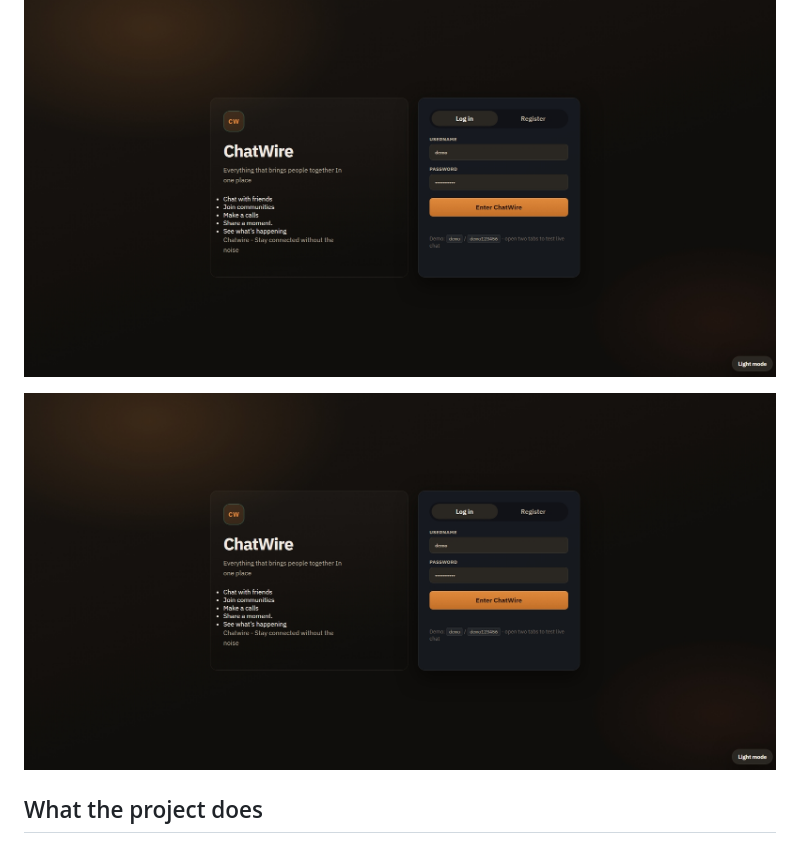
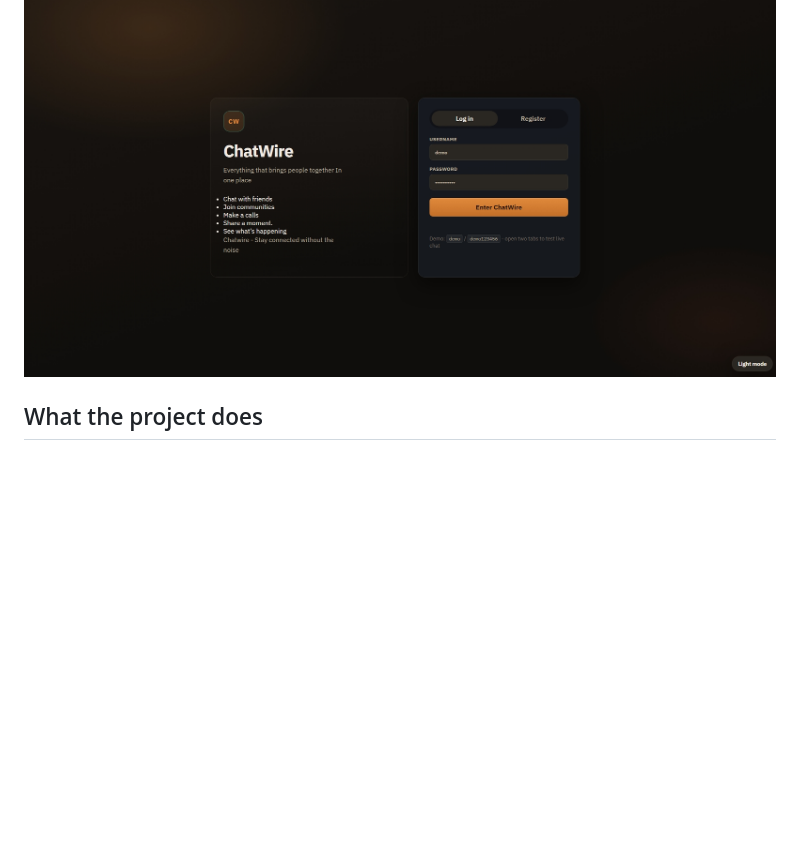
Before and after one commit to code-by-panashe-sanyanga/ChatWire, a Markdown page: README.md, the part around the change. GitHub-like rendering; blank space fills up the shorter version.

```diff
--- a/README.md
+++ b/README.md
@@ -7,7 +7,7 @@ with Flask-SocketIO.
 
 ![Login](screenshots/Screenshot_19-8-2026_144544_chat-wire-production.up.railway.app.jpeg)
 
-![Chat room](screenshots/Screenshot_19-8-2026_144544_chat-wire-production.up.railway.app.jpeg)
+
 
 ## What the project does
 
```
